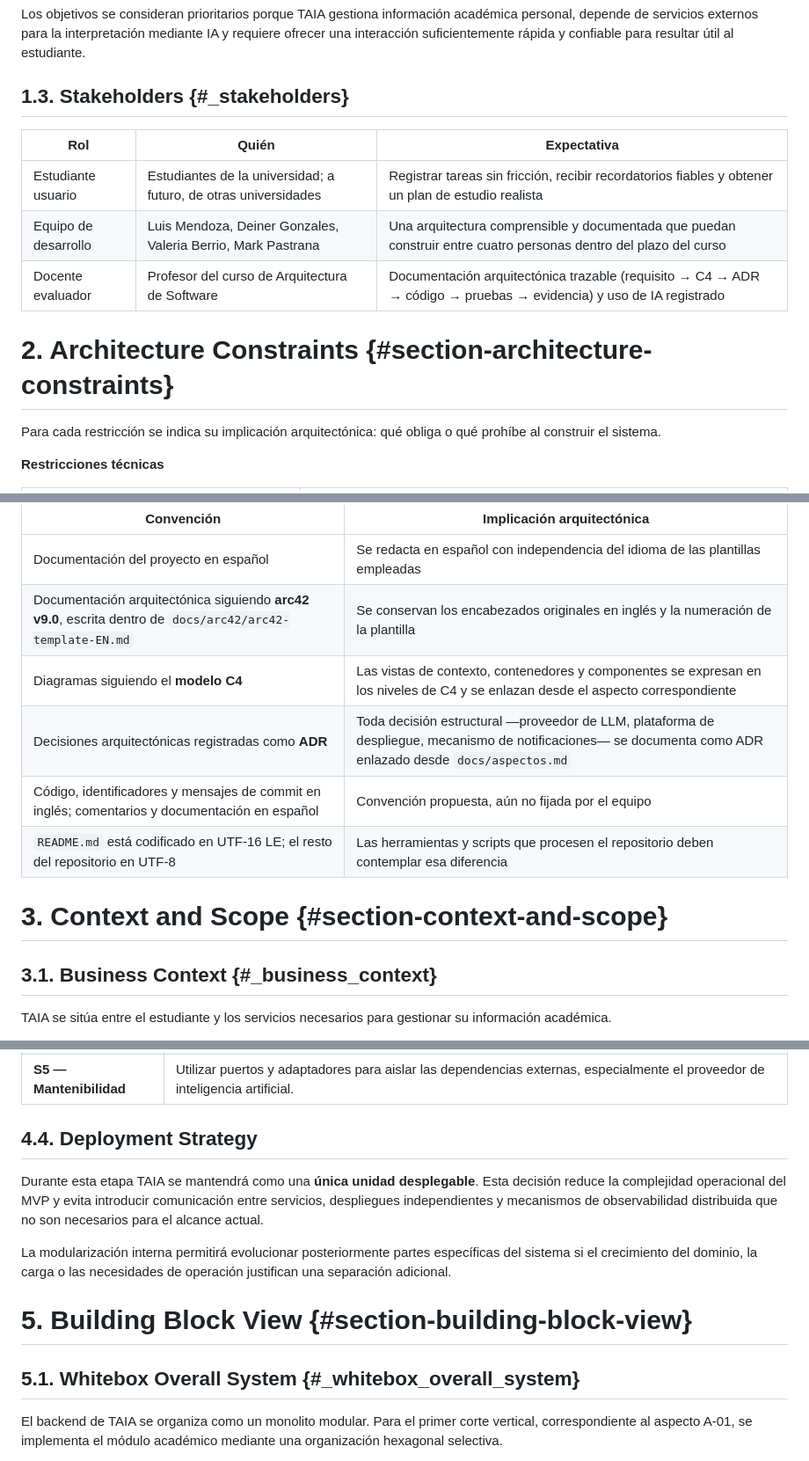
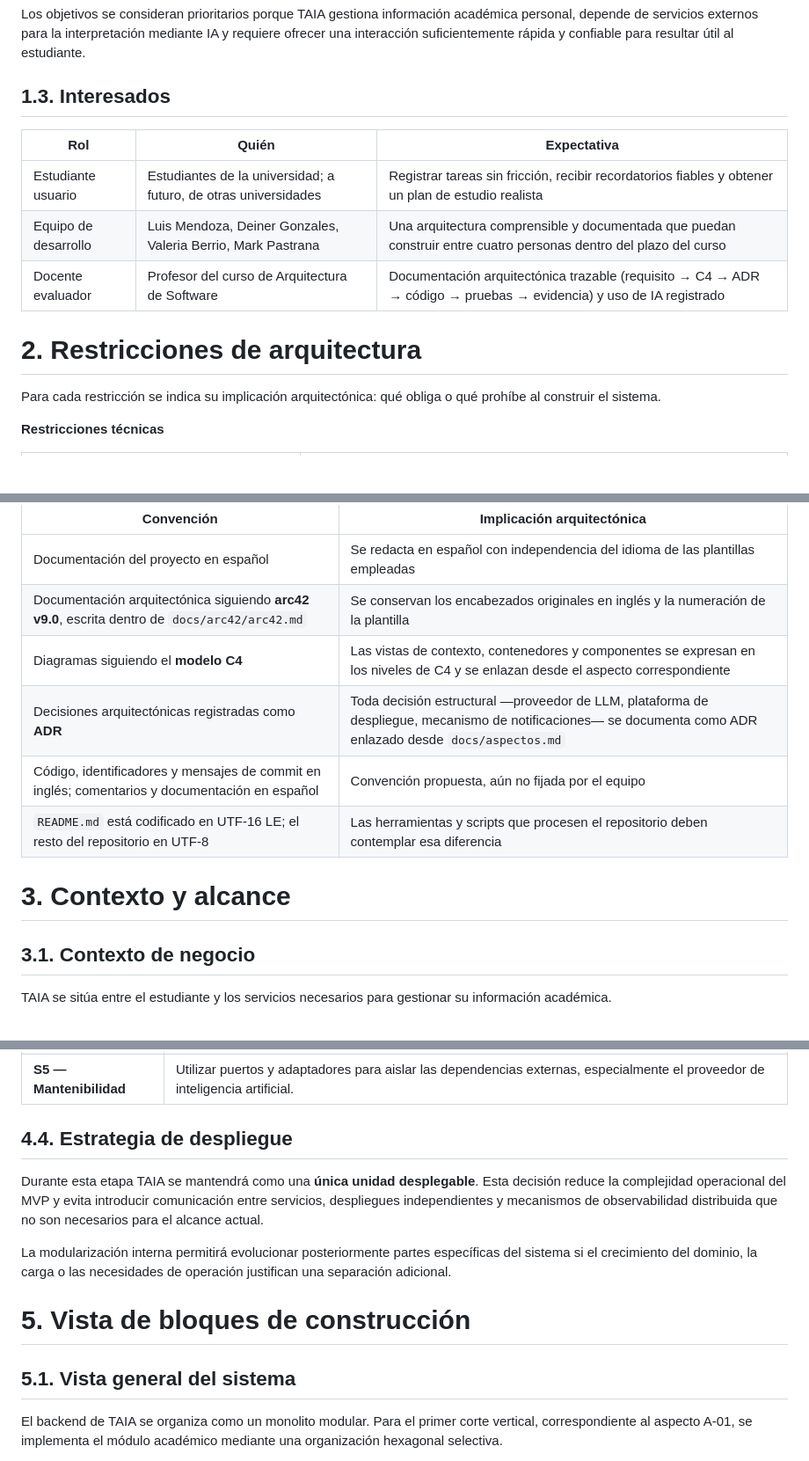
Before and after one commit to ISCOUTB/AS_202620_TAIA_-Task-Artificial-Intelligence-Assistant, a Markdown page: docs/arc42/arc42.md, 3 parts joined by grey strips. Shown at 88% size. GitHub-like rendering; blank space fills up the shorter version.

```diff
--- a/docs/arc42/arc42-template-EN.md
+++ b/docs/arc42/arc42.md
@@ -73,7 +73,7 @@ Los objetivos de calidad de TAIA se priorizan de acuerdo con su impacto sobre la
 
 Los objetivos se consideran prioritarios porque TAIA gestiona información académica personal, depende de servicios externos para la interpretación mediante IA y requiere ofrecer una interacción suficientemente rápida y confiable para resultar útil al estudiante.
 
-## 1.3. Stakeholders {#_stakeholders}
+## 1.3. Interesados
 
 | Rol | Quién | Expectativa |
 |---|---|---|
@@ -81,7 +81,7 @@ Los objetivos se consideran prioritarios porque TAIA gestiona información acad
 | Equipo de desarrollo | Luis Mendoza, Deiner Gonzales, Valeria Berrio, Mark Pastrana | Una arquitectura comprensible y documentada que puedan construir entre cuatro personas dentro del plazo del curso |
 | Docente evaluador | Profesor del curso de Arquitectura de Software | Documentación arquitectónica trazable (requisito → C4 → ADR → código → pruebas → evidencia) y uso de IA registrado |
 
-# 2. Architecture Constraints {#section-architecture-constraints}
+# 2. Restricciones de arquitectura
 
 Para cada restricción se indica su implicación arquitectónica: qué obliga o qué
 prohíbe al construir el sistema.
@@ -117,15 +117,15 @@ prohíbe al construir el sistema.
 | Convención | Implicación arquitectónica |
 |---|---|
 | Documentación del proyecto en español | Se redacta en español con independencia del idioma de las plantillas empleadas |
-| Documentación arquitectónica siguiendo **arc42 v9.0**, escrita dentro de `docs/arc42/arc42-template-EN.md` | Se conservan los encabezados originales en inglés y la numeración de la plantilla |
+| Documentación arquitectónica siguiendo **arc42 v9.0**, escrita dentro de `docs/arc42/arc42.md` | Se conservan los encabezados originales en inglés y la numeración de la plantilla |
 | Diagramas siguiendo el **modelo C4** | Las vistas de contexto, contenedores y componentes se expresan en los niveles de C4 y se enlazan desde el aspecto correspondiente |
 | Decisiones arquitectónicas registradas como **ADR** | Toda decisión estructural —proveedor de LLM, plataforma de despliegue, mecanismo de notificaciones— se documenta como ADR enlazado desde `docs/aspectos.md` |
 | Código, identificadores y mensajes de commit en inglés; comentarios y documentación en español | Convención propuesta, aún no fijada por el equipo |
 | `README.md` está codificado en UTF-16 LE; el resto del repositorio en UTF-8 | Las herramientas y scripts que procesen el repositorio deben contemplar esa diferencia |
 
-# 3. Context and Scope {#section-context-and-scope}
+# 3. Contexto y alcance
 
-## 3.1. Business Context {#_business_context}
+## 3.1. Contexto de negocio
 TAIA se sitúa entre el estudiante y los servicios necesarios para gestionar su información académica.
 
 El estudiante utiliza TAIA para **registrar y consultar información académica**, así como para **recibir recordatorios**. TAIA interpreta las solicitudes expresadas en lenguaje natural, procesa las operaciones correspondientes y mantiene la información asociada al estudiante.
@@ -305,15 +302,15 @@ Las principales decisiones arquitectónicas se relacionan con los escenarios de
 | **S4 — Seguridad** | Centralizar las reglas de autorización y mantener el acceso a información académica dentro del contexto del estudiante. |
 | **S5 — Mantenibilidad** | Utilizar puertos y adaptadores para aislar las dependencias externas, especialmente el proveedor de inteligencia artificial. |
 
-## 4.4. Deployment Strategy
+## 4.4. Estrategia de despliegue
 
 Durante esta etapa TAIA se mantendrá como una **única unidad desplegable**. Esta decisión reduce la complejidad operacional del MVP y evita introducir comunicación entre servicios, despliegues independientes y mecanismos de observabilidad distribuida que no son necesarios para el alcance actual.
 
 La modularización interna permitirá evolucionar posteriormente partes específicas del sistema si el crecimiento del dominio, la carga o las necesidades de operación justifican una separación adicional.
 
-# 5. Building Block View {#section-building-block-view}
+# 5. Vista de bloques de construcción
 
-## 5.1. Whitebox Overall System {#_whitebox_overall_system}
+## 5.1. Vista general del sistema
 
 El backend de TAIA se organiza como un monolito modular. Para el primer corte vertical, correspondiente al aspecto A-01, se implementa el módulo académico mediante una organización hexagonal selectiva.
 
```
Also changed, not shown: other parts of docs/arc42/arc42.md (+36 -85 lines).
